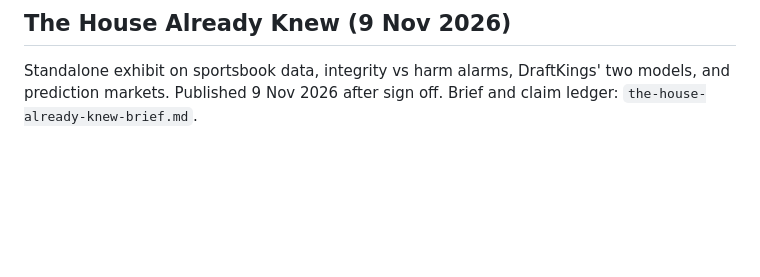
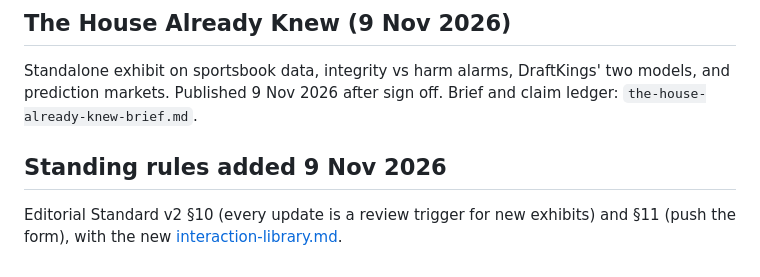
Before and after one commit to ProtectSecure/infera-mechanism-series, a Markdown page: _drafts/README.md, the part around the change. Drawn GitHub-style; blank space fills up the shorter version.

```diff
--- a/_drafts/README.md
+++ b/_drafts/README.md
@@ -60,3 +60,6 @@ Explainer for high school juniors and up on AI capital: the plug, the chips, the
 
 ## The House Already Knew (9 Nov 2026)
 Standalone exhibit on sportsbook data, integrity vs harm alarms, DraftKings' two models, and prediction markets. Published 9 Nov 2026 after sign off. Brief and claim ledger: `the-house-already-knew-brief.md`.
+
+## Standing rules added 9 Nov 2026
+Editorial Standard v2 §10 (every update is a review trigger for new exhibits) and §11 (push the form), with the new [interaction-library.md](./interaction-library.md).
```
Also changed, not shown: _drafts/editorial-standard-v2.md (+14 -0 lines), _drafts/interaction-library.md (added, +79 -0 lines).
